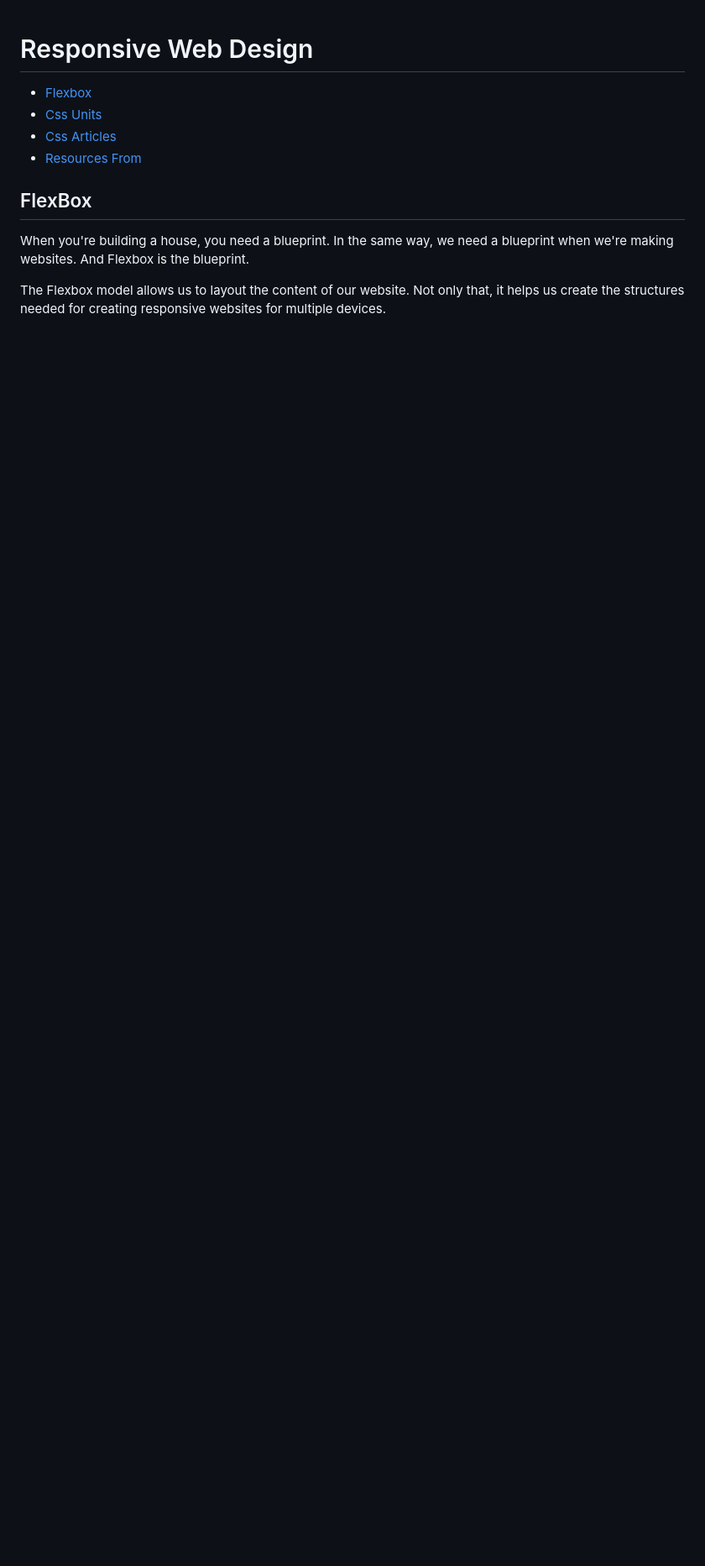
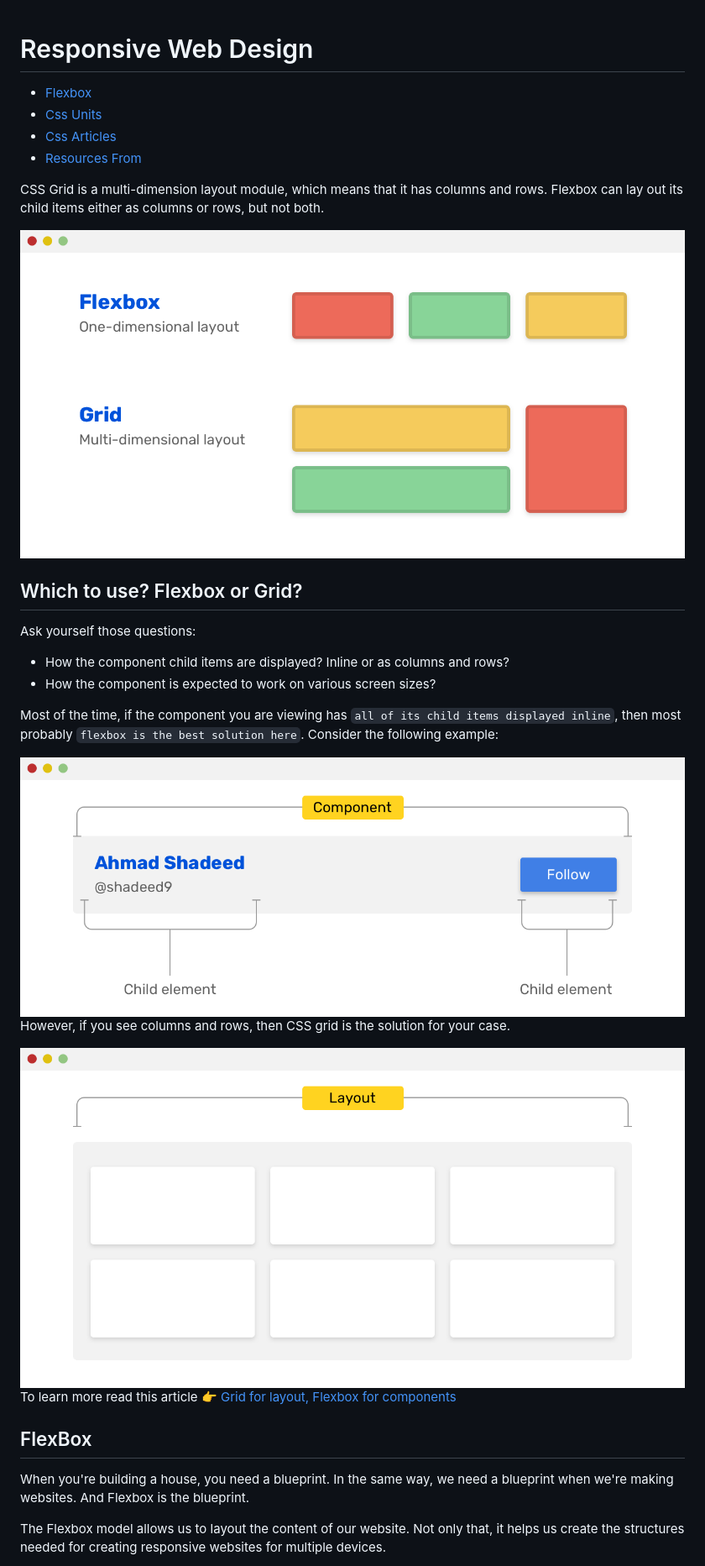
Before and after one commit to sakibcy/responsive-web-design, a Markdown page: README.md, the part around the change printed below. Shown: that part at 84% size. Drawn GitHub-style; pictures changed too: ReadMe-Images/decide-1.png (added), ReadMe-Images/decide-2.png (added), ReadMe-Images/grid-vs-flexbox.png (added); blank space fills up the shorter version.

```diff
--- a/README.md
+++ b/README.md
@@ -1,9 +1,30 @@
 # Responsive Web Design
 
-- [Flexbox](https://github.com/sakibcy/responsive-web-design#flexbox)
-- [Css Units](https://github.com/sakibcy/responsive-web-design#css-units)
-- [Css Articles](https://github.com/sakibcy/responsive-web-design#css-articles)
-- [Resources From](https://github.com/sakibcy/responsive-web-design#resources-from)
+- [Flexbox](https://github.com/sakibcy/responsive-web-design/#flexbox)
+- [Css Units](https://github.com/sakibcy/responsive-web-design/#css-units)
+- [Css Articles](https://github.com/sakibcy/responsive-web-design/#css-articles)
+- [Resources From](https://github.com/sakibcy/responsive-web-design/#resources-from)
+
+CSS Grid is a multi-dimension layout module, which means that it has columns and rows. Flexbox can lay out its child items either as columns or rows, but not both.
+
+<img src="./ReadMe-Images/grid-vs-flexbox.png" />
+
+## Which to use? Flexbox or Grid?
+
+Ask yourself those questions:
+
+- How the component child items are displayed? Inline or as columns and rows?
+- How the component is expected to work on various screen sizes?
+
+Most of the time, if the component you are viewing has `all of its child items displayed inline`, then most probably `flexbox is the best solution here`. Consider the following example:
+
+<img src="./ReadMe-Images/decide-1.png" />
+
+However, if you see columns and rows, then CSS grid is the solution for your case.
+
+<img src="./ReadMe-Images/decide-2.png">
+
+To learn more read this article 👉 [Grid for layout, Flexbox for components](https://ishadeed.com/article/grid-layout-flexbox-components/)
 
 ## FlexBox
 
```
Also changed, not shown: other parts of README.md (+18 -2 lines), ReadMe-Images/text-align.png (added), 2 other files.
